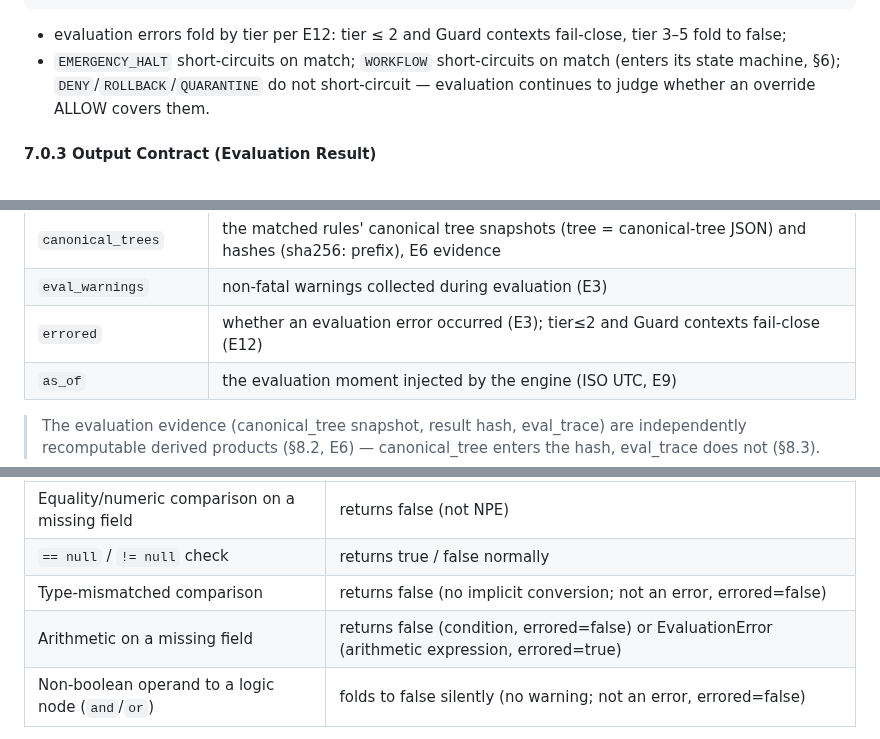
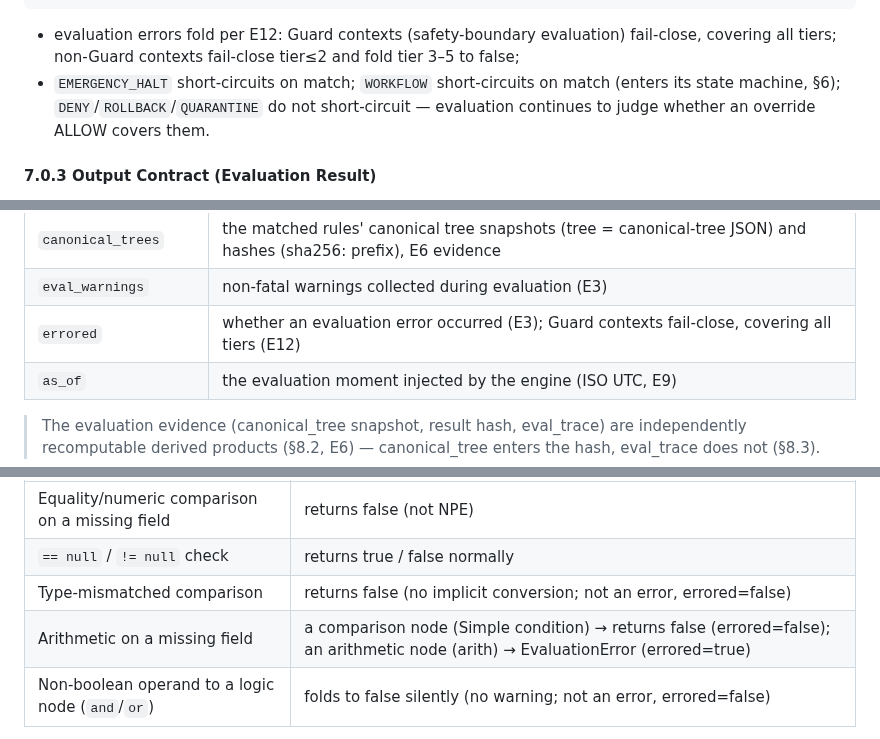
Before and after one commit to OpenOBA/erdl-landing, a Markdown page: erdl-language-spec-v2.1.en.md, 3 parts joined by grey strips. Rendered like a GitHub page.

````diff
--- a/erdl-language-spec-v2.1.en.md
+++ b/erdl-language-spec-v2.1.en.md
@@ -466,7 +466,7 @@ Output: the decision result (see 7.0.3)
 5. Summarize: produce decision + matched_rules + evidence (canonical_tree / hash / eval_trace)
 ```
 
-- evaluation errors fold by tier per E12: tier ≤ 2 and Guard contexts fail-close, tier 3–5 fold to false;
+- evaluation errors fold per E12: Guard contexts (safety-boundary evaluation) fail-close, covering all tiers; non-Guard contexts fail-close tier≤2 and fold tier 3–5 to false;
 - `EMERGENCY_HALT` short-circuits on match; `WORKFLOW` short-circuits on match (enters its state machine, §6); `DENY`/`ROLLBACK`/`QUARANTINE` do not short-circuit — evaluation continues to judge whether an override ALLOW covers them.
 
 #### 7.0.3 Output Contract (Evaluation Result)
@@ -487,7 +487,7 @@ The evaluation result MUST contain the following fields:
 | `temporal_state` | the within/rate sliding-window state snapshot (omitted when nothing matched) |
 | `canonical_trees` | the matched rules' canonical tree snapshots (tree = canonical-tree JSON) and hashes (sha256: prefix), E6 evidence |
 | `eval_warnings` | non-fatal warnings collected during evaluation (E3) |
-| `errored` | whether an evaluation error occurred (E3); tier≤2 and Guard contexts fail-close (E12) |
+| `errored` | whether an evaluation error occurred (E3); Guard contexts fail-close, covering all tiers (E12) |
 | `as_of` | the evaluation moment injected by the engine (ISO UTC, E9) |
 
 > The evaluation evidence (canonical_tree snapshot, result hash, eval_trace) are independently recomputable derived products (§8.2, E6) — canonical_tree enters the hash, eval_trace does not (§8.3).
@@ -531,7 +531,7 @@ The following semantics MUST be explicitly annotated in the document and vectors
 | Equality/numeric comparison on a missing field | returns false (not NPE) |
 | `== null` / `!= null` check | returns true / false normally |
 | Type-mismatched comparison | returns false (no implicit conversion; not an error, errored=false) |
-| Arithmetic on a missing field | returns false (condition, errored=false) or EvaluationError (arithmetic expression, errored=true) |
+| Arithmetic on a missing field | a comparison node (Simple condition) → returns false (errored=false); an arithmetic node (arith) → EvaluationError (errored=true) |
 | Non-boolean operand to a logic node (`and`/`or`) | folds to false silently (no warning; not an error, errored=false) |
 
 > **Warning asymmetry (must be reproduced exactly across implementations)**: comparison nodes, `between`, and logic nodes (`and`/`or`) over a non-boolean operand fold type mismatches to false **silently** (no warning); whereas `in` (non-array right operand), string nodes (`contains`/`match`/`starts_with`/`ends_with`), `length` (non-string/array), `aggregate` (non-array / non-numeric element), and quantifiers (`all`/`any`/`none`) over a non-array operand record a `type_mismatch` warning — these all set `errored: false` (they are type-mismatch warnings, not E3 EvaluationErrors). This asymmetry is internally consistent in the vector set (e.g. `gt-003` and `E3-002` both have warnings=[]); third-party implementations MUST reproduce it exactly.
````
Also changed, not shown: other parts of erdl-language-spec-v2.1.en.md (+3 -0 lines), erdl-language-spec-v2.1.md (+6 -3 lines).
